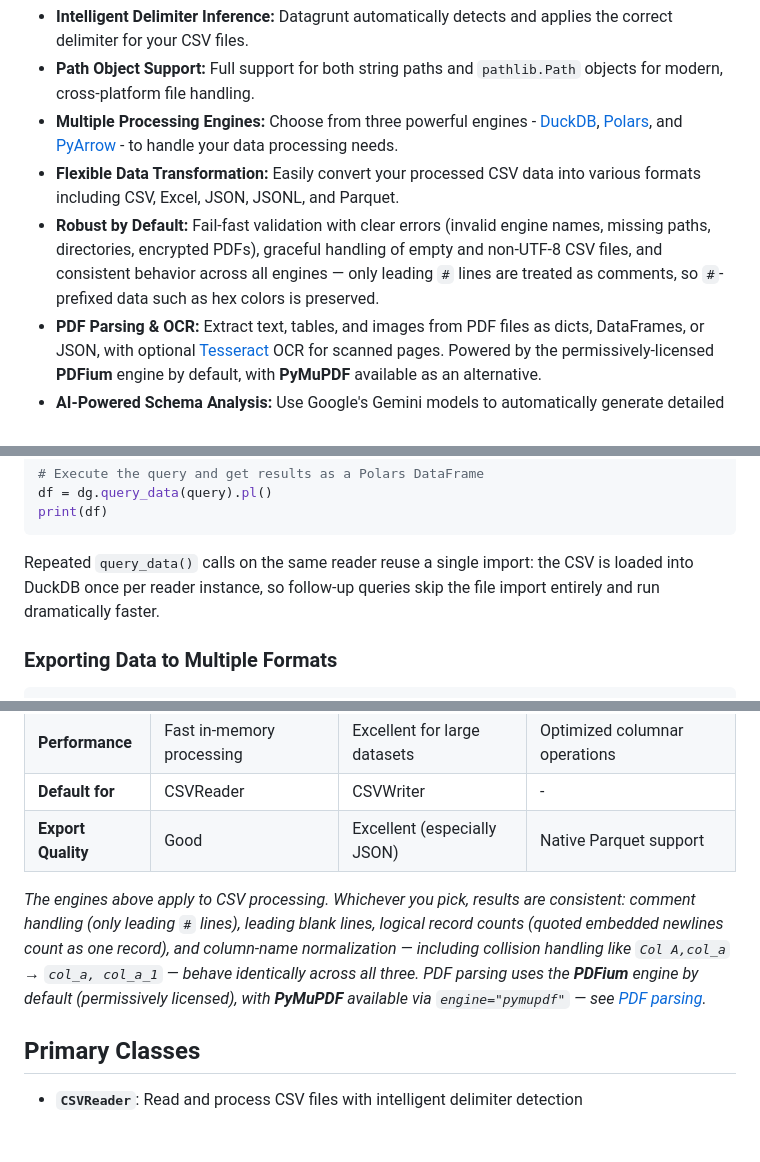
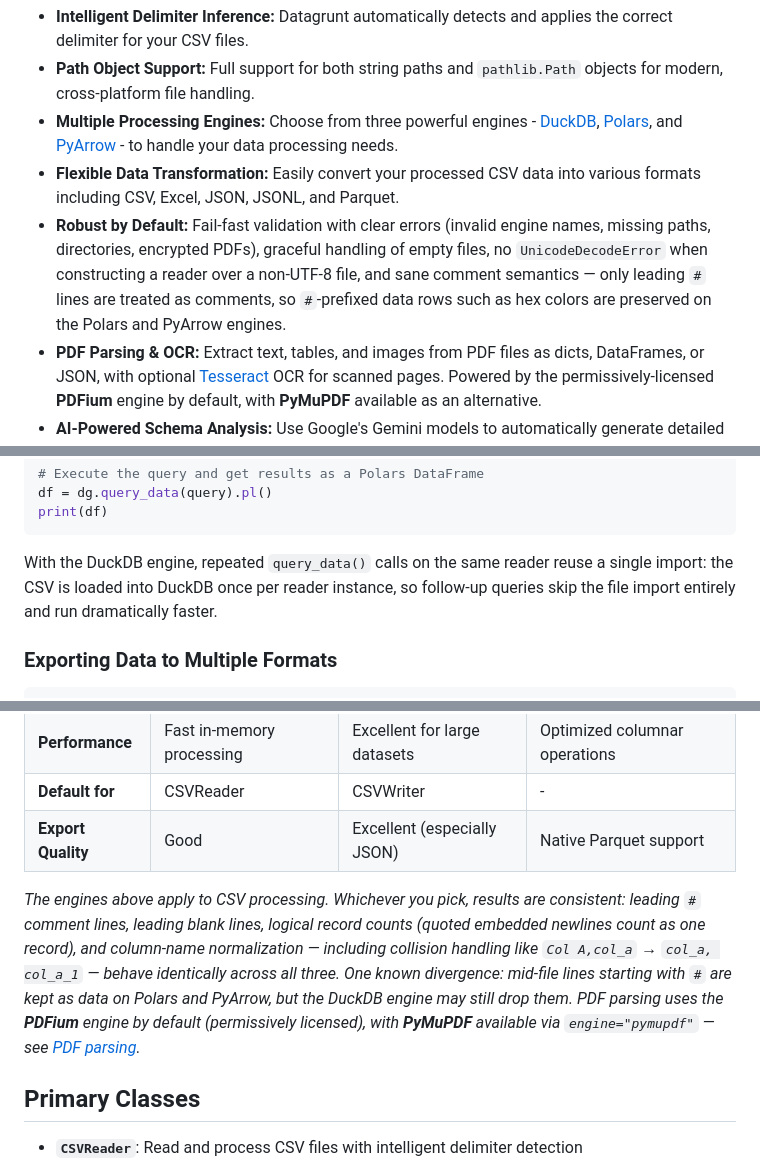
Before and after one commit to pmgraham/datagrunt, a Markdown page: README.md, 3 parts joined by grey strips. Rendered like a GitHub page; blank space fills up the shorter version.

Commit message:
docs: scope comment, encoding, and query_data claims to verified behavior
Address review feedback on PR #140:

- Comment semantics: '#'-prefixed data rows are preserved on the Polars
  and PyArrow engines; the DuckDB engine may still drop mid-file '#'
  lines (pre-existing divergence documented in
  test_midfile_comment_line_pyarrow_matches_polars), so the Engine
  Comparison note now calls that out instead of claiming identity.
- Non-UTF-8: narrowed to what actually holds — constructing a reader
  over a non-UTF-8 file no longer raises UnicodeDecodeError; full reads
  of non-UTF-8 data can still fail in the engines.
- query_data() import-once caching is qualified as DuckDB-engine-only.

Co-Authored-By: Claude Fable 5 <noreply@anthropic.com>

````diff
--- a/README.md
+++ b/README.md
@@ -15,7 +15,7 @@ Datagrunt is not an extension of or a replacement for DuckDB, Polars, or PyArrow
 - **Path Object Support:** Full support for both string paths and `pathlib.Path` objects for modern, cross-platform file handling.
 - **Multiple Processing Engines:** Choose from three powerful engines - [DuckDB](https://duckdb.org), [Polars](https://pola.rs), and [PyArrow](https://arrow.apache.org/docs/python/) - to handle your data processing needs.
 - **Flexible Data Transformation:** Easily convert your processed CSV data into various formats including CSV, Excel, JSON, JSONL, and Parquet.
-- **Robust by Default:** Fail-fast validation with clear errors (invalid engine names, missing paths, directories, encrypted PDFs), graceful handling of empty and non-UTF-8 CSV files, and consistent behavior across all engines — only leading `#` lines are treated as comments, so `#`-prefixed data such as hex colors is preserved.
+- **Robust by Default:** Fail-fast validation with clear errors (invalid engine names, missing paths, directories, encrypted PDFs), graceful handling of empty files, no `UnicodeDecodeError` when constructing a reader over a non-UTF-8 file, and sane comment semantics — only leading `#` lines are treated as comments, so `#`-prefixed data rows such as hex colors are preserved on the Polars and PyArrow engines.
 - **PDF Parsing & OCR:** Extract text, tables, and images from PDF files as dicts, DataFrames, or JSON, with optional [Tesseract](https://github.com/tesseract-ocr/tesseract) OCR for scanned pages. Powered by the permissively-licensed **PDFium** engine by default, with **PyMuPDF** available as an alternative.
 - **AI-Powered Schema Analysis:** Use Google's Gemini models to automatically generate detailed schema reports for your CSV files, including data types, column classifications, and data quality checks.
 - **Pythonic API:** Enjoy a clean and intuitive API that integrates seamlessly into your existing Python workflows.
@@ -96,9 +96,9 @@ df = dg.query_data(query).pl()
 print(df)
 ```
 
-Repeated `query_data()` calls on the same reader reuse a single import: the CSV
-is loaded into DuckDB once per reader instance, so follow-up queries skip the
-file import entirely and run dramatically faster.
+With the DuckDB engine, repeated `query_data()` calls on the same reader reuse
+a single import: the CSV is loaded into DuckDB once per reader instance, so
+follow-up queries skip the file import entirely and run dramatically faster.
 
 ### Exporting Data to Multiple Formats
 
@@ -258,7 +258,7 @@ tables with at least two rows and two columns. It is off by default.
 | **Default for** | CSVReader | CSVWriter | - |
 | **Export Quality** | Good | Excellent (especially JSON) | Native Parquet support |
 
-_The engines above apply to CSV processing. Whichever you pick, results are consistent: comment handling (only leading `#` lines), leading blank lines, logical record counts (quoted embedded newlines count as one record), and column-name normalization — including collision handling like `Col A,col_a` → `col_a, col_a_1` — behave identically across all three. PDF parsing uses the **PDFium** engine by default (permissively licensed), with **PyMuPDF** available via `engine="pymupdf"` — see [PDF parsing](#pdf-parsing)._
+_The engines above apply to CSV processing. Whichever you pick, results are consistent: leading `#` comment lines, leading blank lines, logical record counts (quoted embedded newlines count as one record), and column-name normalization — including collision handling like `Col A,col_a` → `col_a, col_a_1` — behave identically across all three. One known divergence: mid-file lines starting with `#` are kept as data on Polars and PyArrow, but the DuckDB engine may still drop them. PDF parsing uses the **PDFium** engine by default (permissively licensed), with **PyMuPDF** available via `engine="pymupdf"` — see [PDF parsing](#pdf-parsing)._
 
 ## Primary Classes
 
````
